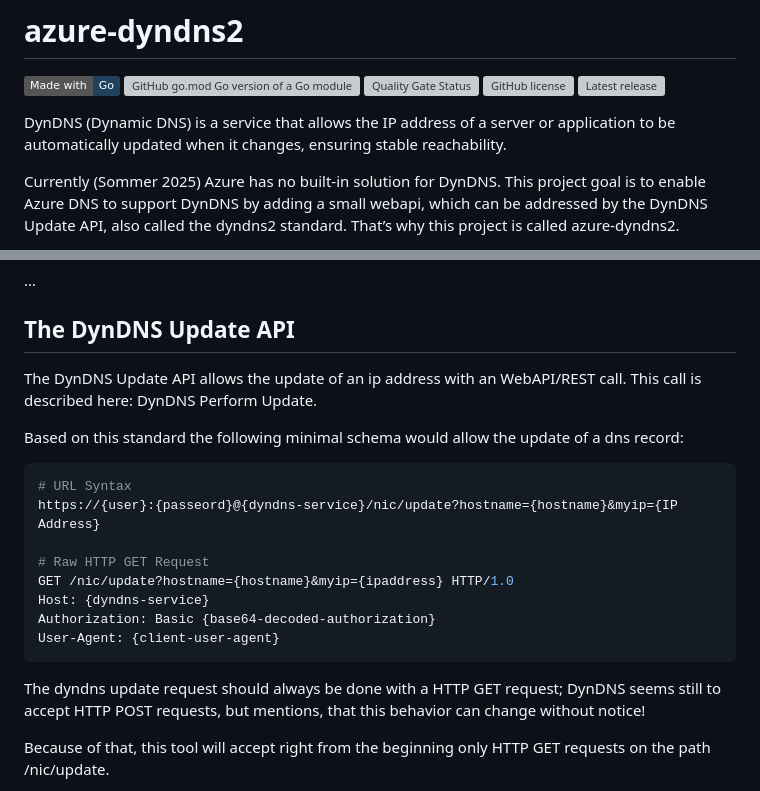
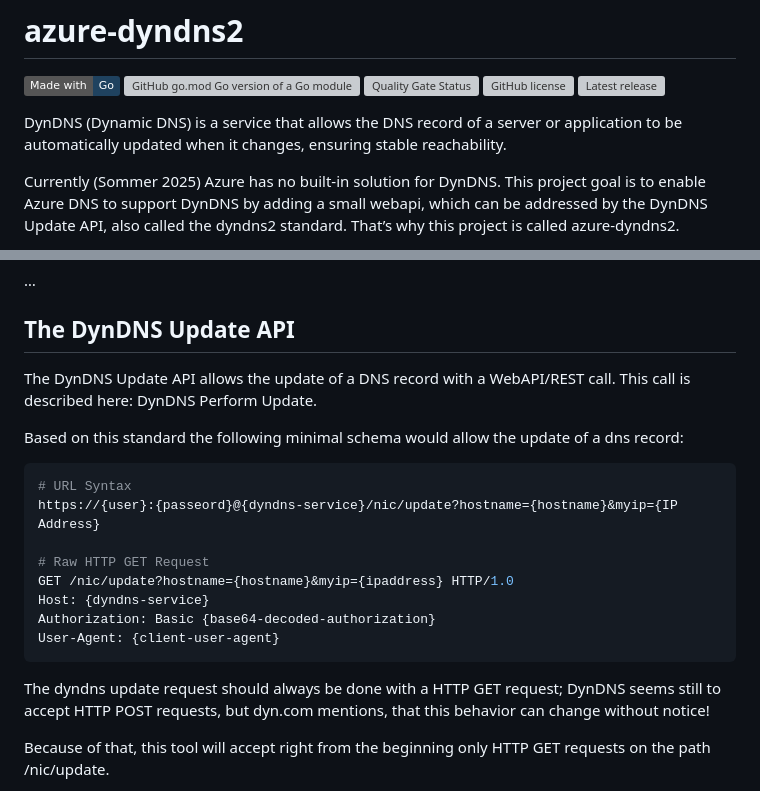
Before and after one commit to JannoTjarks/azure-dyndns2, a Markdown page: README.md, 2 parts joined by grey strips. Rendered like a GitHub page; badges without logos; grey boxes are pictures that could not be loaded.

Commit message:
docs(README): makes readme a little bit clearer

````diff
--- a/README.md
+++ b/README.md
@@ -5,7 +5,7 @@
 [![GitHub license](https://img.shields.io/github/license/JannoTjarks/azure-dyndns2.svg)](https://github.com/JannoTjarks/azure-dyndns2/blob/master/LICENSE)
 [![Latest release](https://badgen.net/github/release/JannoTjarks/azure-dyndns2)](https://github.com/JannoTjarks/azure-dyndns2/releases)
 
-DynDNS (Dynamic DNS) is a service that allows the IP address of a server or application to be automatically updated when it changes, ensuring stable reachability.
+DynDNS (Dynamic DNS) is a service that allows the DNS record of a server or application to be automatically updated when it changes, ensuring stable reachability.
 
 Currently (Sommer 2025) Azure has no built-in solution for DynDNS. This project goal is to enable Azure DNS to support DynDNS by adding a small webapi, which can be addressed by the DynDNS Update API, also called the dyndns2 standard.
 That’s why this project is called azure-dyndns2.
@@ -16,7 +16,7 @@ Using a web API instead of a command line tool allows for greater flexibility an
 …
 
 ## The DynDNS Update API
-The DynDNS Update API allows the update of an ip address with an WebAPI/REST call. This call is described here: DynDNS Perform Update.
+The DynDNS Update API allows the update of a DNS record with a WebAPI/REST call. This call is described here: DynDNS Perform Update.
 
 Based on this standard the following minimal schema would allow the update of a dns record:
 ```bash
@@ -29,7 +29,7 @@ Host: {dyndns-service}
 Authorization: Basic {base64-decoded-authorization}
 User-Agent: {client-user-agent}
 ```
-The dyndns update request should always be done with a HTTP GET request; DynDNS seems still to accept HTTP POST requests, but mentions, that this behavior can change without notice!
+The dyndns update request should always be done with a HTTP GET request; DynDNS seems still to accept HTTP POST requests, but dyn.com mentions, that this behavior can change without notice!
 
 Because of that, this tool will accept right from the beginning only HTTP GET requests on the path /nic/update.
 
````
